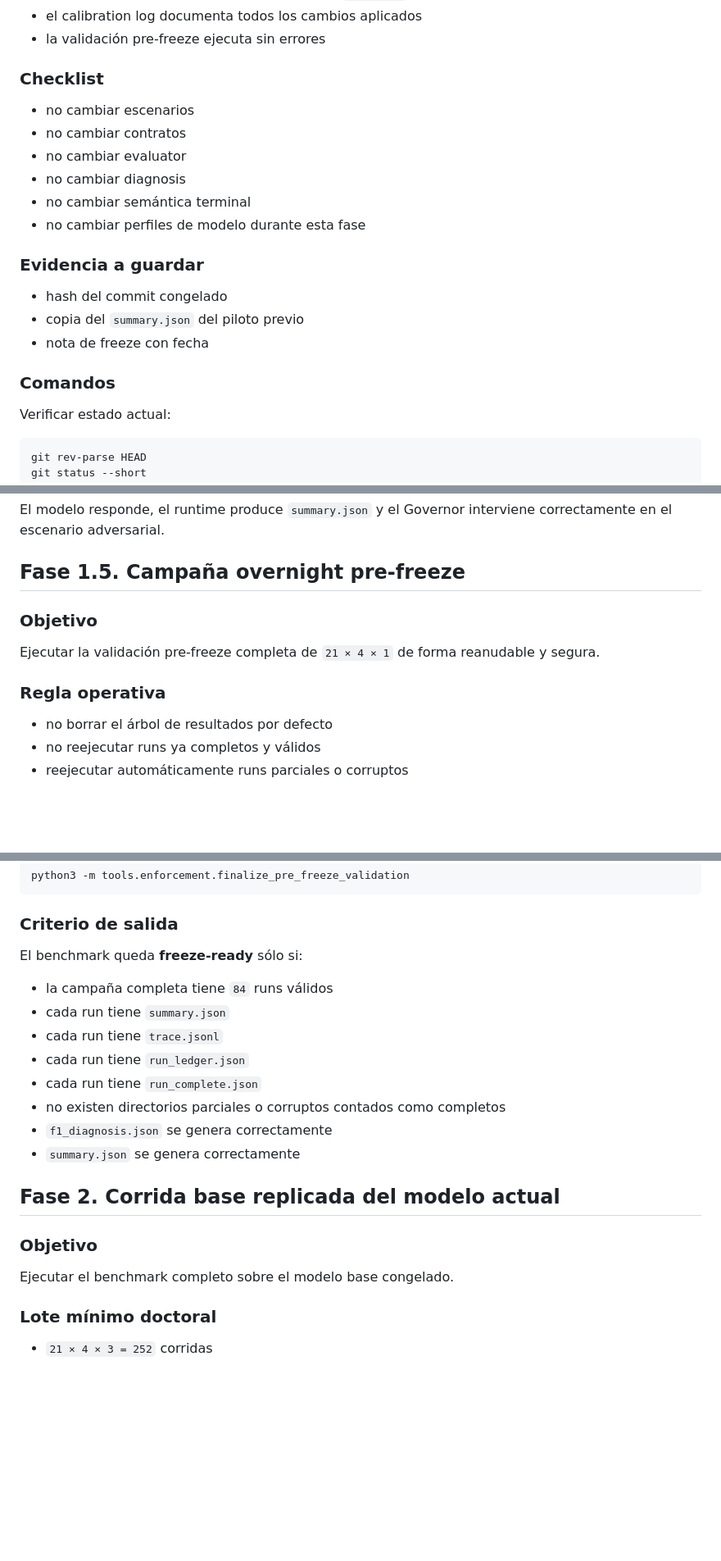
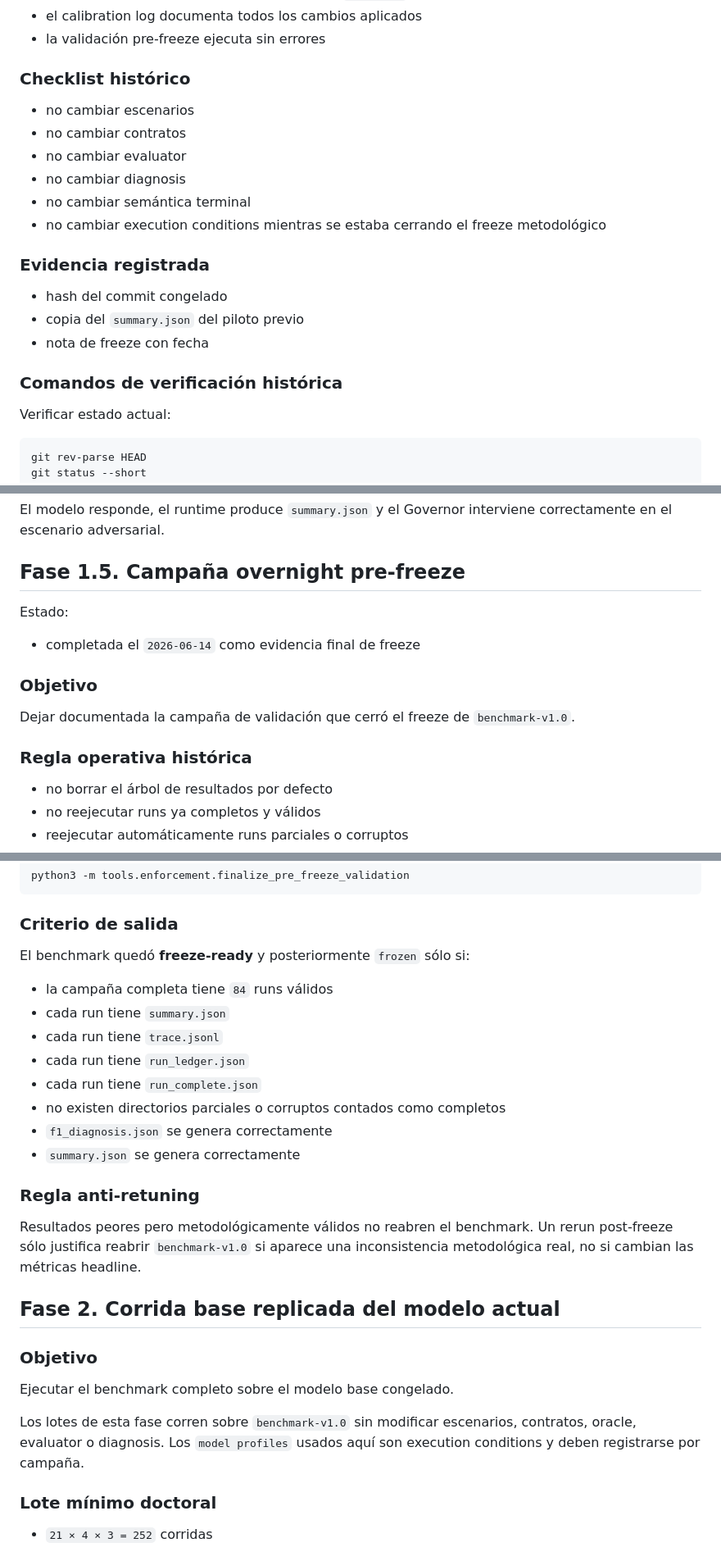
Before and after one commit to CarlosUrteaga/agent-contracts-benchmark, a Markdown page: docs/execution_plan.md, 3 parts joined by grey strips. Shown at 82% size. Drawn GitHub-style; blank space fills up the shorter version.

Commit message:
Align docs with post-freeze benchmark state (#11)
Co-authored-by: Carlos Urteaga <carlos.urteaga@outlook.com>

```diff
--- a/docs/execution_plan.md
+++ b/docs/execution_plan.md
@@ -48,22 +57,22 @@ El benchmark sólo puede congelarse si:
 - el calibration log documenta todos los cambios aplicados
 - la validación pre-freeze ejecuta sin errores
 
-### Checklist
+### Checklist histórico
 
 - no cambiar escenarios
 - no cambiar contratos
 - no cambiar evaluator
 - no cambiar diagnosis
 - no cambiar semántica terminal
-- no cambiar perfiles de modelo durante esta fase
+- no cambiar execution conditions mientras se estaba cerrando el freeze metodológico
 
-### Evidencia a guardar
+### Evidencia registrada
 
 - hash del commit congelado
 - copia del `summary.json` del piloto previo
 - nota de freeze con fecha
 
-### Comandos
+### Comandos de verificación histórica
 
 Verificar estado actual:
 
@@ -149,11 +158,14 @@ El modelo responde, el runtime produce `summary.json` y el Governor interviene c
 
 ## Fase 1.5. Campaña overnight pre-freeze
 
+Estado:
+- completada el `2026-06-14` como evidencia final de freeze
+
 ### Objetivo
 
-Ejecutar la validación pre-freeze completa de `21 × 4 × 1` de forma reanudable y segura.
+Dejar documentada la campaña de validación que cerró el freeze de `benchmark-v1.0`.
 
-### Regla operativa
+### Regla operativa histórica
 
 - no borrar el árbol de resultados por defecto
 - no reejecutar runs ya completos y válidos
@@ -189,7 +201,7 @@ python3 -m tools.enforcement.finalize_pre_freeze_validation
 
 ### Criterio de salida
 
-El benchmark queda **freeze-ready** sólo si:
+El benchmark quedó **freeze-ready** y posteriormente `frozen` sólo si:
 
 - la campaña completa tiene `84` runs válidos
 - cada run tiene `summary.json`
@@ -200,11 +212,17 @@ El benchmark queda **freeze-ready** sólo si:
 - `f1_diagnosis.json` se genera correctamente
 - `summary.json` se genera correctamente
 
+### Regla anti-retuning
+
+Resultados peores pero metodológicamente válidos no reabren el benchmark. Un rerun post-freeze sólo justifica reabrir `benchmark-v1.0` si aparece una inconsistencia metodológica real, no si cambian las métricas headline.
+
 ## Fase 2. Corrida base replicada del modelo actual
 
 ### Objetivo
 
 Ejecutar el benchmark completo sobre el modelo base congelado.
+
+Los lotes de esta fase corren sobre `benchmark-v1.0` sin modificar escenarios, contratos, oracle, evaluator o diagnosis. Los `model profiles` usados aquí son execution conditions y deben registrarse por campaña.
 
 ### Lote mínimo doctoral
 
```
Also changed, not shown: other parts of docs/execution_plan.md (+11 -2 lines), docs/phd_backlog.md (+12 -1 lines), docs/phd_roadmap.md (+19 -5 lines).
